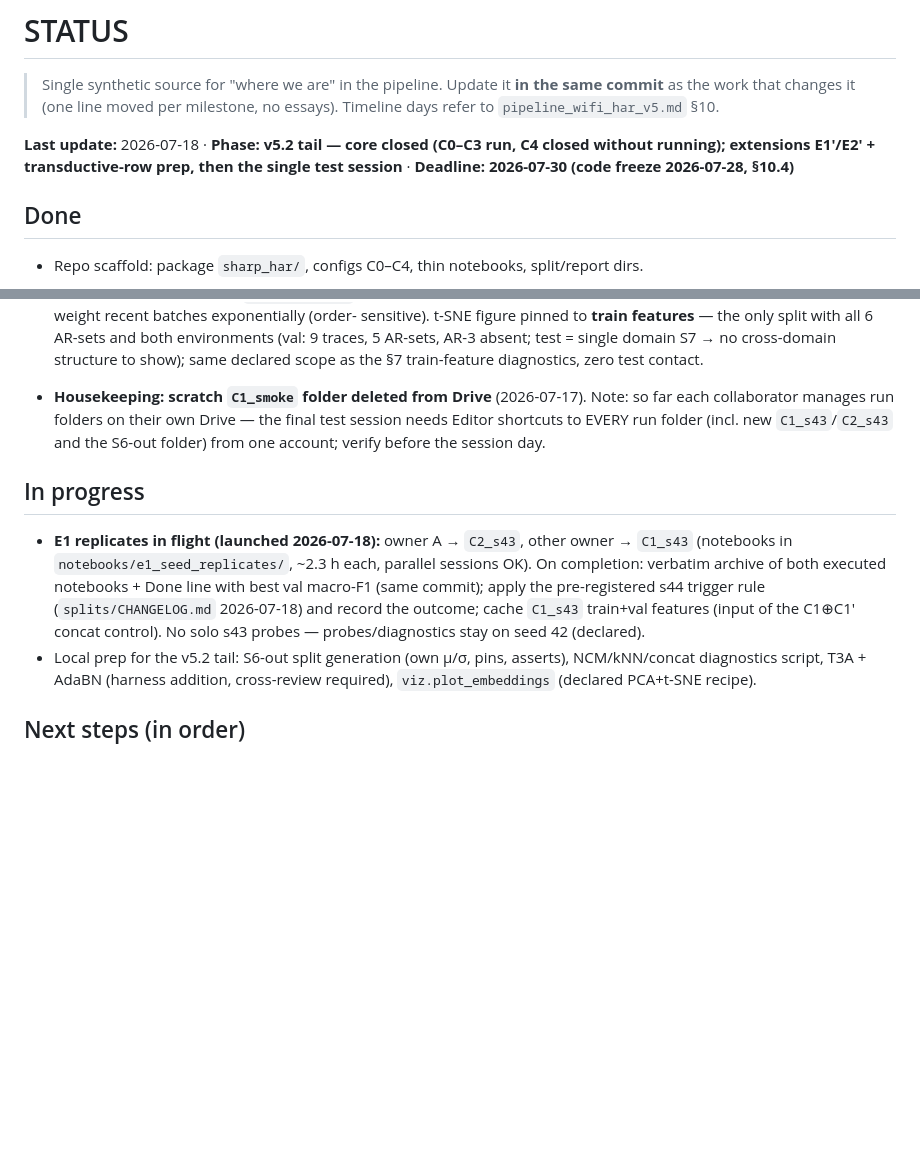
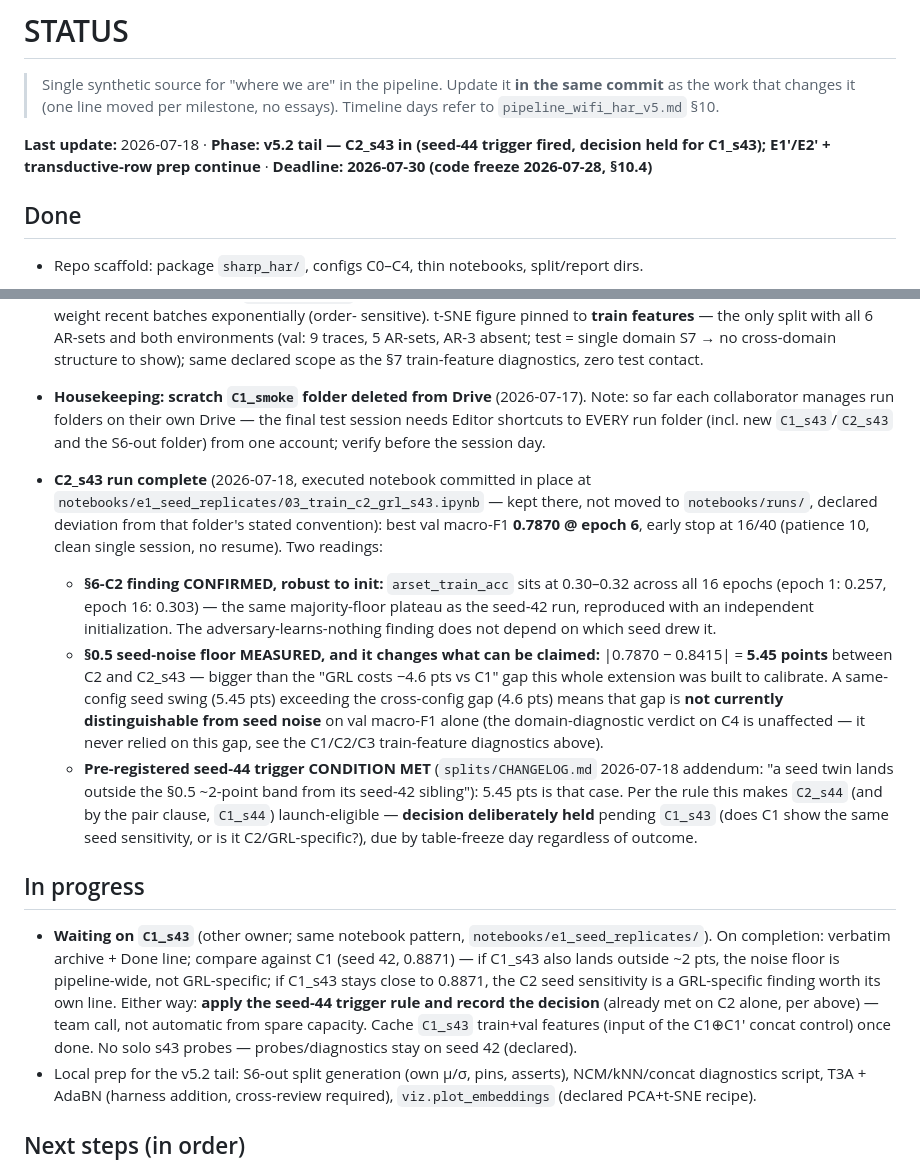
Before and after one commit to FilippoIsoni/sharp-har, a Markdown page: STATUS.md, 2 parts joined by grey strips. Drawn GitHub-style; blank space fills up the shorter version.

Commit message:
STATUS: C2_s43 result — GRL finding confirmed, seed-44 trigger fired
C2_s43: best val macro-F1 0.7870 @ epoch 6, early stop 16/40 (clean
single session). arset_train_acc replicates the majority-floor plateau
across all 16 epochs with an independent init — the core §6-C2 finding
is robust to seed, not an artifact of the seed-42 draw.

But the seed-to-seed swing on C2 alone (5.45 pts, 0.7870 vs 0.8415) is
larger than the C1-vs-C2 val gap this extension was built to calibrate
(4.6 pts) — that gap is not currently distinguishable from seed noise.
This meets the pre-registered seed-44 trigger condition (CHANGELOG
2026-07-18 addendum). Decision deliberately held pending C1_s43, to see
whether the sensitivity is pipeline-wide or C2/GRL-specific.

The domain-diagnostic verdict on C4 is unaffected: it never relied on
the val macro-F1 gap.

Co-Authored-By: Claude Fable 5 <noreply@anthropic.com>

```diff
--- a/STATUS.md
+++ b/STATUS.md
@@ -4,7 +4,7 @@
 > **in the same commit** as the work that changes it (one line moved per
 > milestone, no essays). Timeline days refer to `pipeline_wifi_har_v5.md` §10.
 
-**Last update:** 2026-07-18 · **Phase: v5.2 tail — core closed (C0–C3 run, C4 closed without running); extensions E1′/E2′ + transductive-row prep, then the single test session** · **Deadline: 2026-07-30 (code freeze 2026-07-28, §10.4)**
+**Last update:** 2026-07-18 · **Phase: v5.2 tail — C2_s43 in (seed-44 trigger fired, decision held for C1_s43); E1′/E2′ + transductive-row prep continue** · **Deadline: 2026-07-30 (code freeze 2026-07-28, §10.4)**
 
 ## Done
 
@@ -343,15 +343,39 @@
   session needs Editor shortcuts to EVERY run folder (incl. new `C1_s43`/`C2_s43` and
   the S6-out folder) from one account; verify before the session day.
 
+- **C2_s43 run complete** (2026-07-18, executed notebook committed in place at
+  `notebooks/e1_seed_replicates/03_train_c2_grl_s43.ipynb` — kept there, not moved to
+  `notebooks/runs/`, declared deviation from that folder's stated convention): best val
+  macro-F1 **0.7870 @ epoch 6**, early stop at 16/40 (patience 10, clean single session,
+  no resume). Two readings:
+  - **§6-C2 finding CONFIRMED, robust to init:** `arset_train_acc` sits at 0.30–0.32
+    across all 16 epochs (epoch 1: 0.257, epoch 16: 0.303) — the same majority-floor
+    plateau as the seed-42 run, reproduced with an independent initialization. The
+    adversary-learns-nothing finding does not depend on which seed drew it.
+  - **§0.5 seed-noise floor MEASURED, and it changes what can be claimed:**
+    |0.7870 − 0.8415| = **5.45 points** between C2 and C2_s43 — bigger than the
+    "GRL costs −4.6 pts vs C1" gap this whole extension was built to calibrate. A
+    same-config seed swing (5.45 pts) exceeding the cross-config gap (4.6 pts) means
+    that gap is **not currently distinguishable from seed noise** on val macro-F1
+    alone (the domain-diagnostic verdict on C4 is unaffected — it never relied on this
+    gap, see the C1/C2/C3 train-feature diagnostics above).
+  - **Pre-registered seed-44 trigger CONDITION MET** (`splits/CHANGELOG.md`
+    2026-07-18 addendum: "a seed twin lands outside the §0.5 ~2-point band from its
+    seed-42 sibling"): 5.45 pts is that case. Per the rule this makes `C2_s44` (and by
+    the pair clause, `C1_s44`) launch-eligible — **decision deliberately held** pending
+    `C1_s43` (does C1 show the same seed sensitivity, or is it C2/GRL-specific?),
+    due by table-freeze day regardless of outcome.
+
 ## In progress
 
-- **E1 replicates in flight (launched 2026-07-18):** owner A → `C2_s43`, other
-  owner → `C1_s43` (notebooks in `notebooks/e1_seed_replicates/`, ~2.3 h each,
-  parallel sessions OK). On completion: verbatim archive of both executed
-  notebooks + Done line with best val macro-F1 (same commit); apply the
-  pre-registered s44 trigger rule (`splits/CHANGELOG.md` 2026-07-18) and record
-  the outcome; cache `C1_s43` train+val features (input of the C1⊕C1′ concat
-  control). No solo s43 probes — probes/diagnostics stay on seed 42 (declared).
+- **Waiting on `C1_s43`** (other owner; same notebook pattern, `notebooks/e1_seed_replicates/`).
+  On completion: verbatim archive + Done line; compare against C1 (seed 42, 0.8871) —
+  if C1_s43 also lands outside ~2 pts, the noise floor is pipeline-wide, not GRL-specific;
+  if C1_s43 stays close to 0.8871, the C2 seed sensitivity is a GRL-specific finding worth
+  its own line. Either way: **apply the seed-44 trigger rule and record the decision**
+  (already met on C2 alone, per above) — team call, not automatic from spare capacity.
+  Cache `C1_s43` train+val features (input of the C1⊕C1′ concat control) once done.
+  No solo s43 probes — probes/diagnostics stay on seed 42 (declared).
 - Local prep for the v5.2 tail: S6-out split generation (own μ/σ, pins, asserts),
   NCM/kNN/concat diagnostics script, T3A + AdaBN (harness addition, cross-review
   required), `viz.plot_embeddings` (declared PCA+t-SNE recipe).
```
